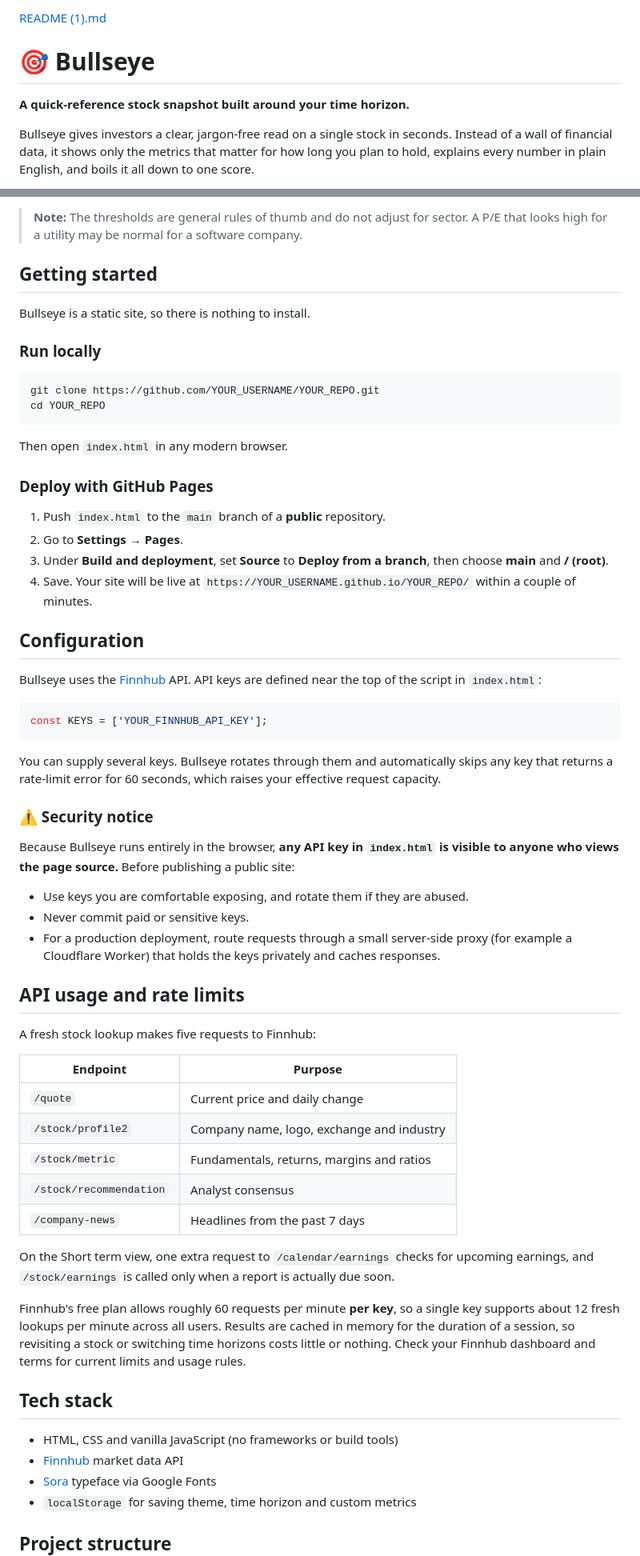
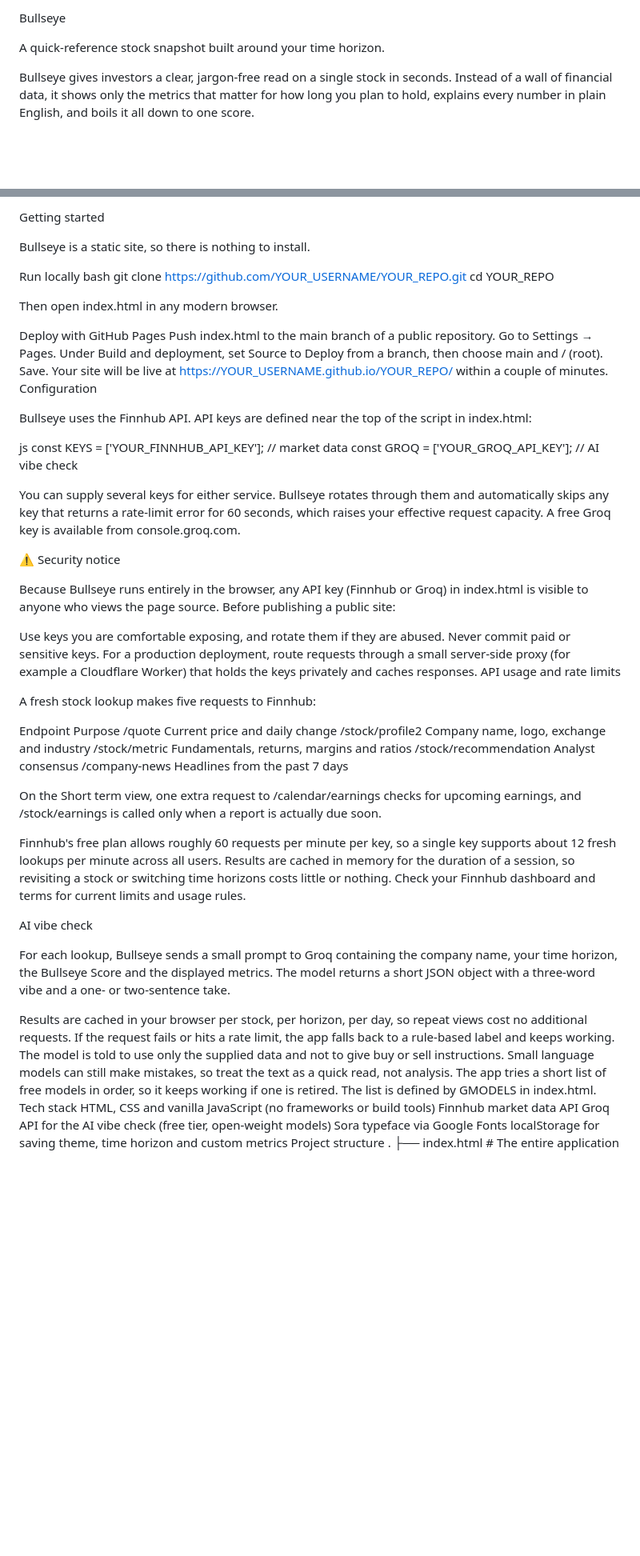
Before and after one commit to nstep453/Bullseye, a Markdown page: README.md, 2 parts joined by grey strips. Shown at 80% size. GitHub-like rendering; blank space fills up the shorter version.

````diff
--- a/README.md
+++ b/README.md
@@ -1,7 +1,6 @@
-[README (1).md](https://github.com/user-attachments/files/34349697/README.1.md)
-# 🎯 Bullseye
+Bullseye
 
-**A quick-reference stock snapshot built around your time horizon.**
+A quick-reference stock snapshot built around your time horizon.
 
 Bullseye gives investors a clear, jargon-free read on a single stock in seconds. Instead of a wall of financial data, it shows only the metrics that matter for how long you plan to hold, explains every number in plain English, and boils it all down to one score.
 
@@ -64,70 +54,67 @@ Informational metrics (market cap, average volume, dividend yield and EPS) are d
 
-> **Note:** The thresholds are general rules of thumb and do not adjust for sector. A P/E that looks high for a utility may be normal for a software company.
-
-## Getting started
+Getting started
 
 Bullseye is a static site, so there is nothing to install.
 
-### Run locally
-
-```bash
+Run locally
+bash
 git clone https://github.com/YOUR_USERNAME/YOUR_REPO.git
 cd YOUR_REPO
-```
 
-Then open `index.html` in any modern browser.
+Then open index.html in any modern browser.
 
-### Deploy with GitHub Pages
+Deploy with GitHub Pages
+Push index.html to the main branch of a public repository.
+Go to Settings → Pages.
+Under Build and deployment, set Source to Deploy from a branch, then choose main and / (root).
+Save. Your site will be live at https://YOUR_USERNAME.github.io/YOUR_REPO/ within a couple of minutes.
+Configuration
 
-1. Push `index.html` to the `main` branch of a **public** repository.
-2. Go to **Settings → Pages**.
-3. Under **Build and deployment**, set **Source** to **Deploy from a branch**, then choose **main** and **/ (root)**.
-4. Save. Your site will be live at `https://YOUR_USERNAME.github.io/YOUR_REPO/` within a couple of minutes.
+Bullseye uses the Finnhub API. API keys are defined near the top of the script in index.html:
 
-## Configuration
+js
+const KEYS = ['YOUR_FINNHUB_API_KEY'];   // market data
+const GROQ = ['YOUR_GROQ_API_KEY'];       // AI vibe check
 
-Bullseye uses the [Finnhub](https://finnhub.io) API. API keys are defined near the top of the script in `index.html`:
+You can supply several keys for either service. Bullseye rotates through them and automatically skips any key that returns a rate-limit error for 60 seconds, which raises your effective request capacity. A free Groq key is available from console.groq.com.
 
-```js
-const KEYS = ['YOUR_FINNHUB_API_KEY'];
-```
+⚠️ Security notice
 
-You can supply several keys. Bullseye rotates through them and automatically skips any key that returns a rate-limit error for 60 seconds, which raises your effective request capacity.
+Because Bullseye runs entirely in the browser, any API key (Finnhub or Groq) in index.html is visible to anyone who views the page source. Before publishing a public site:
 
-### ⚠️ Security notice
-
-Because Bullseye runs entirely in the browser, **any API key in `index.html` is visible to anyone who views the page source.** Before publishing a public site:
-
-- Use keys you are comfortable exposing, and rotate them if they are abused.
-- Never commit paid or sensitive keys.
-- For a production deployment, route requests through a small server-side proxy (for example a Cloudflare Worker) that holds the keys privately and caches responses.
-
-## API usage and rate limits
+Use keys you are comfortable exposing, and rotate them if they are abused.
+Never commit paid or sensitive keys.
+For a production deployment, route requests through a small server-side proxy (for example a Cloudflare Worker) that holds the keys privately and caches responses.
+API usage and rate limits
 
 A fresh stock lookup makes five requests to Finnhub:
 
-| Endpoint | Purpose |
-| --- | --- |
-| `/quote` | Current price and daily change |
-| `/stock/profile2` | Company name, logo, exchange and industry |
-| `/stock/metric` | Fundamentals, returns, margins and ratios |
-| `/stock/recommendation` | Analyst consensus |
-| `/company-news` | Headlines from the past 7 days |
+Endpoint	Purpose
+/quote	Current price and daily change
+/stock/profile2	Company name, logo, exchange and industry
+/stock/metric	Fundamentals, returns, margins and ratios
+/stock/recommendation	Analyst consensus
+/company-news	Headlines from the past 7 days
 
-On the Short term view, one extra request to `/calendar/earnings` checks for upcoming earnings, and `/stock/earnings` is called only when a report is actually due soon.
+On the Short term view, one extra request to /calendar/earnings checks for upcoming earnings, and /stock/earnings is called only when a report is actually due soon.
 
-Finnhub's free plan allows roughly 60 requests per minute **per key**, so a single key supports about 12 fresh lookups per minute across all users. Results are cached in memory for the duration of a session, so revisiting a stock or switching time horizons costs little or nothing. Check your Finnhub dashboard and terms for current limits and usage rules.
+Finnhub's free plan allows roughly 60 requests per minute per key, so a single key supports about 12 fresh lookups per minute across all users. Results are cached in memory for the duration of a session, so revisiting a stock or switching time horizons costs little or nothing. Check your Finnhub dashboard and terms for current limits and usage rules.
 
-## Tech stack
+AI vibe check
 
-- HTML, CSS and vanilla JavaScript (no frameworks or build tools)
-- [Finnhub](https://finnhub.io) market data API
-- [Sora](https://fonts.google.com/specimen/Sora) typeface via Google Fonts
-- `localStorage` for saving theme, time horizon and custom metrics
+For each lookup, Bullseye sends a small prompt to Groq containing the company name, your time horizon, the Bullseye Score and the displayed metrics. The model returns a short JSON object with a three-word vibe and a one- or two-sentence take.
 
-## Project structure
-
-```
+Results are cached in your browser per stock, per horizon, per day, so repeat views cost no additional requests.
+If the request fails or hits a rate limit, the app falls back to a rule-based label and keeps working.
+The model is told to use only the supplied data and not to give buy or sell instructions. Small language models can still make mistakes, so treat the text as a quick read, not analysis.
+The app tries a short list of free models in order, so it keeps working if one is retired. The list is defined by GMODELS in index.html.
+Tech stack
+HTML, CSS and vanilla JavaScript (no frameworks or build tools)
+Finnhub market data API
+Groq API for the AI vibe check (free tier, open-weight models)
+Sora typeface via Google Fonts
+localStorage for saving theme, time horizon and custom metrics
+Project structure
 .
 ├── index.html   # The entire application
 └── README.md
````
Also changed, not shown: other parts of README.md (+62 -78 lines).
